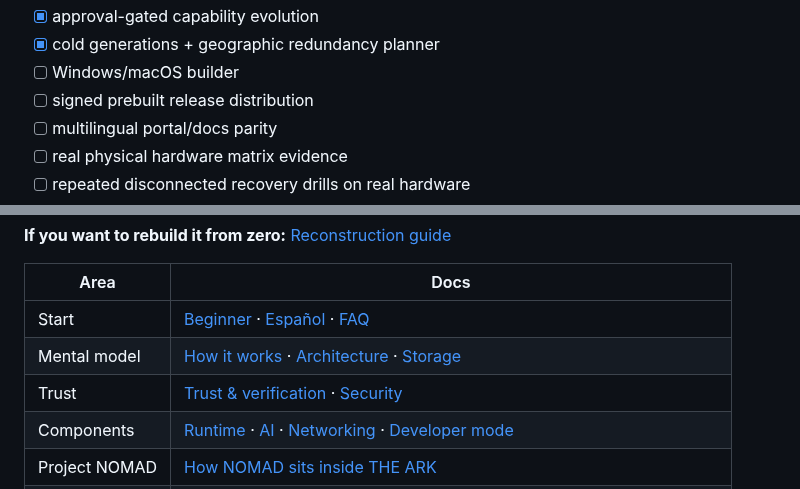
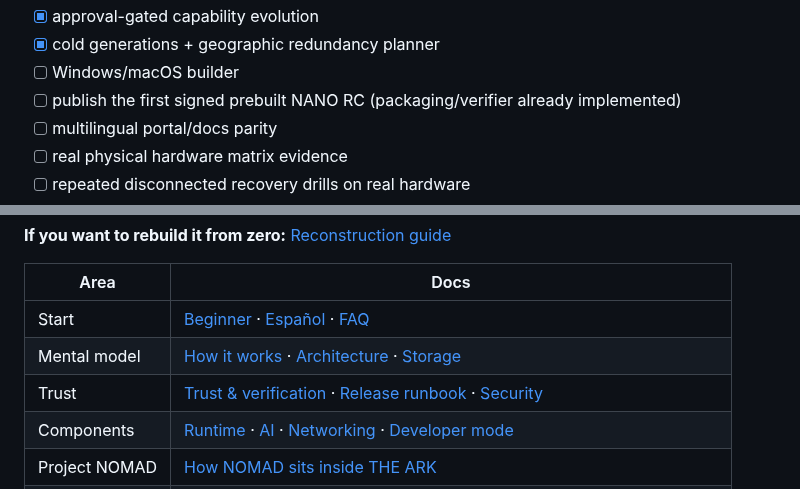
Before and after one commit to jandromani/endoftheworld, a Markdown page: README.md, 2 parts joined by grey strips. GitHub-like rendering; folded sections open.

```diff
--- a/README.md
+++ b/README.md
@@ -409,7 +409,7 @@ Instead of hiding 17 loose TODOs in this README, the remaining work is organized
 - [x] approval-gated capability evolution
 - [x] cold generations + geographic redundancy planner
 - [ ] Windows/macOS builder
-- [ ] signed prebuilt release distribution
+- [ ] publish the first signed prebuilt NANO RC (packaging/verifier already implemented)
 - [ ] multilingual portal/docs parity
 - [ ] real physical hardware matrix evidence
 - [ ] repeated disconnected recovery drills on real hardware
@@ -491,7 +491,7 @@ make nomad-ai-coder
 |---|---|
 | Start | [Beginner](docs/guides/BEGINNER.md) · [Español](docs/es/EMPIEZA-AQUI.md) · [FAQ](docs/guides/faq.md) |
 | Mental model | [How it works](docs/how-it-works.md) · [Architecture](docs/ARCHITECTURE.md) · [Storage](docs/storage-model.md) |
-| Trust | [Trust & verification](docs/trust-and-verification.md) · [Security](SECURITY.md) |
+| Trust | [Trust & verification](docs/trust-and-verification.md) · [Release runbook](docs/guides/RELEASE.md) · [Security](SECURITY.md) |
 | Components | [Runtime](docs/runtime-services.md) · [AI](docs/ai.md) · [Networking](docs/networking.md) · [Developer mode](docs/developer-mode.md) |
 | Project NOMAD | [How NOMAD sits inside THE ARK](docs/project-nomad.md) |
 | Operations | [Build image](docs/guides/build-image.md) · [Offline factory](docs/guides/OFFLINE-FACTORY.md) · [Field proof](docs/guides/FIELD-PROOF.md) · [Field radio](docs/guides/FIELD-RADIO.md) · [Troubleshooting](docs/guides/troubleshooting.md) |
```
Also changed, not shown: other parts of README.md (+4 -4 lines).
